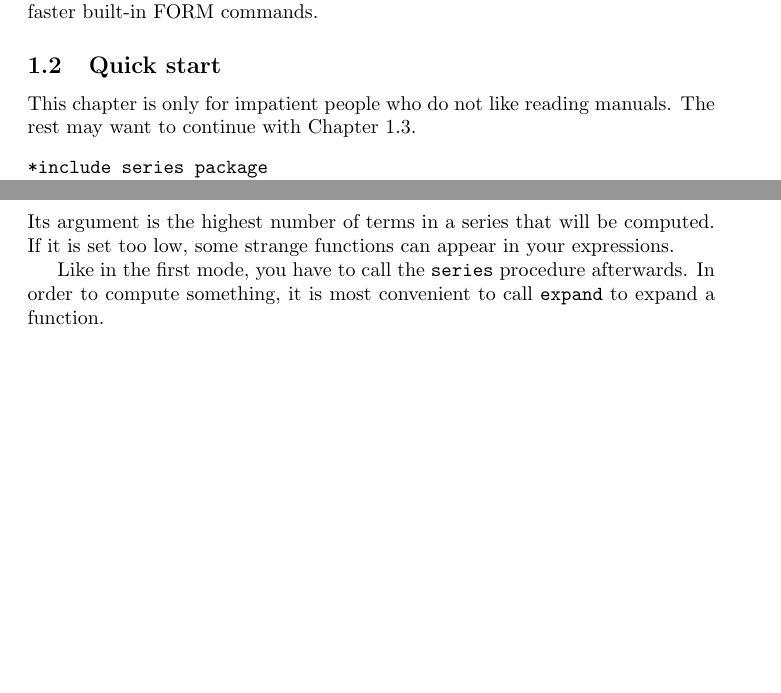
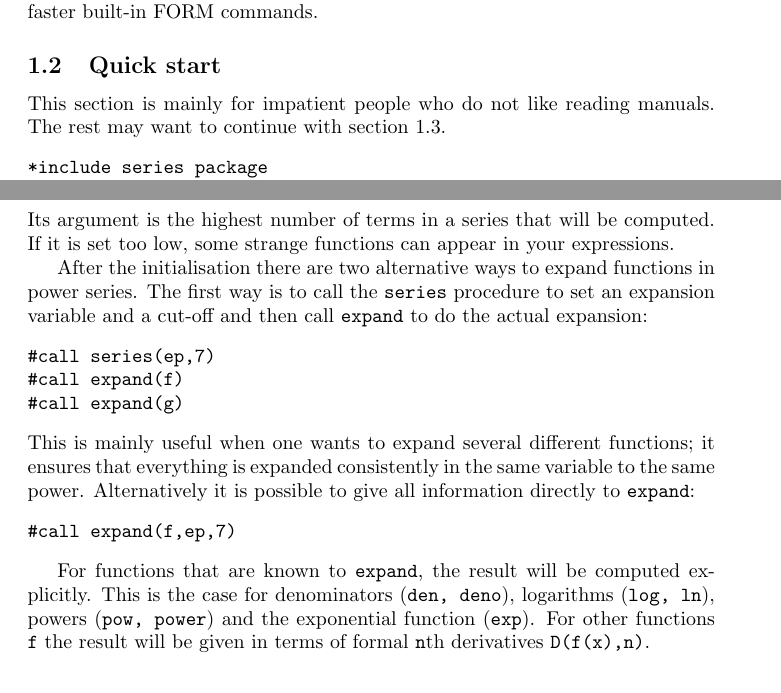
Before and after one commit to a-maier/series, a LaTeX document (doc/series.tex): two parts of pages 1 and 2 of 11 before the commit and two parts of pages 1 and 3 of 12 after it, joined at a grey line, cut so that both start at the same text, the shorter picture padded with empty space. Compiled offline with pdfLaTeX.

Commit message:
updated manual

```diff
--- a/doc/series.tex
+++ b/doc/series.tex
@@ -20,8 +20,8 @@ is recommended to use the somewhat faster built-in FORM commands.
 \subsection{Quick start}
 \label{sec:quick}
 
-This chapter is only for impatient people who do not like reading
-manuals. The rest may want to continue with Chapter \ref{sec:usage}.
+This section is mainly for impatient people who do not like reading
+manuals. The rest may want to continue with section \ref{sec:usage}.
 
 \begin{verbatim}
 *include series package
@@ -52,8 +52,11 @@ drop foo,bar;
 
 L foo=exp(1-ep)+exp(1+ep);
 
-*expand exponential  function
+*expand exponential function
 #call expand(exp)
+
+*alternative syntax
+*#call expand(exp,ep,3)
 
 *analogous: log, pow, den
 * den(x?)=x^-1
@@ -113,9 +116,28 @@ Its argument is the highest number of terms in a series that will be
 computed. If it is set too low, some strange functions can appear in
 your expressions.
 
-Like in the first mode, you have to call the {\tt series} procedure
-afterwards. In order to compute something, it is most convenient to call
-{\tt expand} to expand a function.
+After the initialisation there are two alternative ways to expand
+functions in power series. The first way is to call the {\tt series}
+procedure to set an expansion variable and a cut-off and then call
+{\tt expand} to do the actual expansion:
+\begin{verbatim}
+#call series(ep,7)
+#call expand(f)
+#call expand(g)
+\end{verbatim}
+This is mainly useful when one wants to expand several different functions; it
+ensures that everything is expanded consistently in the same variable to
+the same power. Alternatively it is possible to give all information
+directly to {\tt expand}:
+\begin{verbatim}
+#call expand(f,ep,7)
+\end{verbatim}
+
+For functions that are known to {\tt expand}, the result will be
+computed explicitly. This is the case for denominators ({\tt den,
+  deno}), logarithms ({\tt log, ln}), powers ({\tt pow, power}) and the
+exponential function ({\tt exp}). For other functions {\tt f} the result
+will be given in terms of formal {\tt n}th derivatives {\tt D(f(x),n)}.
 
 \section{Procedures}
 \label{sec:proc}
```
Also changed, not shown: doc/series.tex (6 more changed lines).
